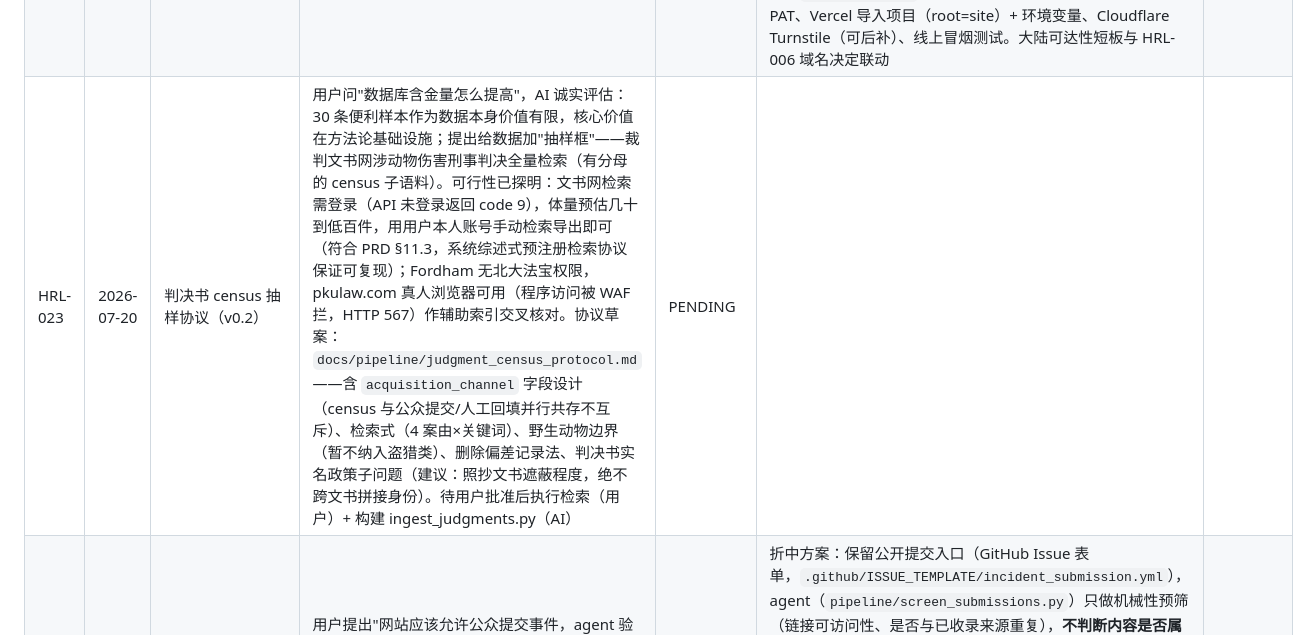
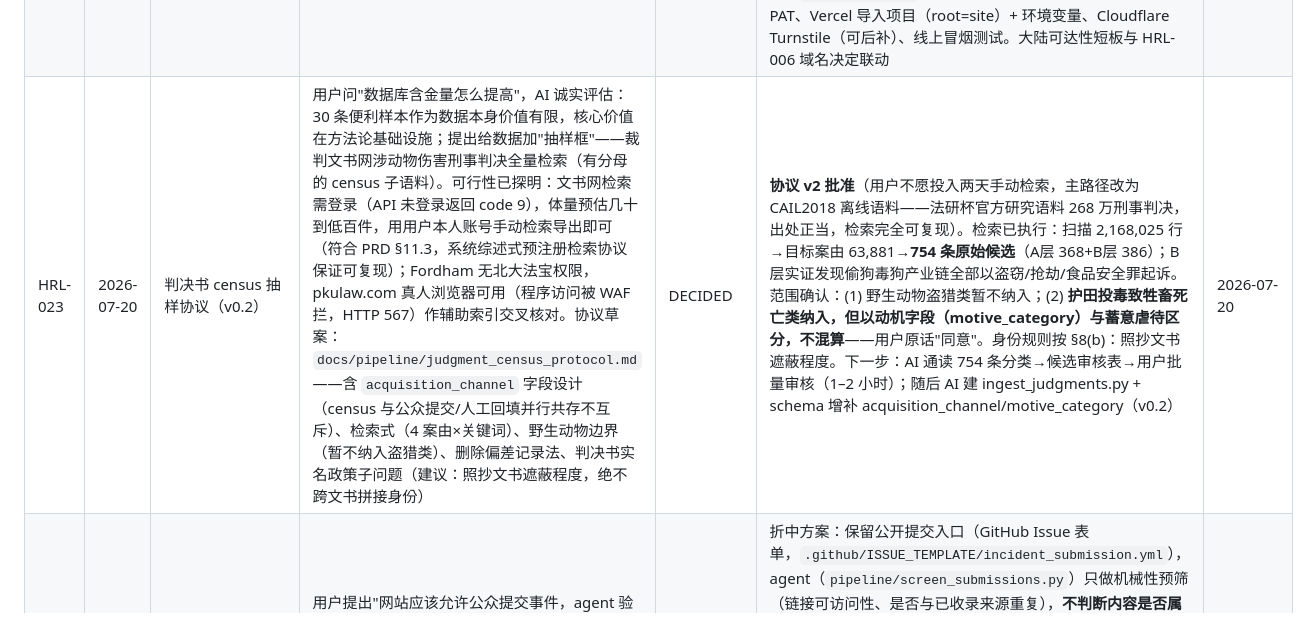
Before and after one commit to nanyi-deng/animal-harm-incident-database, a Markdown page: docs/human_review_log.md, the part around the change. Drawn GitHub-style.

Commit message:
HRL-023 DECIDED: census protocol v2 approved, scope confirmed
Wildlife-poaching charges stay excluded; crop-protection poisoning
cases are included but distinguished via a motive_category field
rather than mixed into deliberate cruelty (user's call, verbatim
approval). Screening of the 754 raw candidates starts now.

Co-Authored-By: Claude Fable 5 <noreply@anthropic.com>

```diff
--- a/docs/human_review_log.md
+++ b/docs/human_review_log.md
@@ -24,6 +24,6 @@
 | HRL-019 | 2026-07-27 | 申诉/更正联系方式 | `site/src/pages/appeals.astro` 目前联系邮箱留空（`APPEALS_EMAIL = null`），页面显示"联系方式尚未最终确认"。是否用个人邮箱（wzdny41@gmail.com）过渡，还是等域名/项目专用邮箱（HRL-006）确定后再定；同样影响 CITATION.cff 和 IRB 材料是否要统一联系方式 | PENDING | | |
 | HRL-018 | 2026-07-27 | Gold-standard 审计第一轮 | 用户完整审核全部 31 条事件（超出原计划的 10 条抽样），使用 `pipeline/gold_standard_audit_tool.html`；结果见 `audit-result/ahid_gold_audit_results.csv` | DECIDED | **零内容错误**：31 条中无一条日期/地点/动物类型/伤害方式/官方回应字段被标记有误，0 条"重大问题"。3 条"轻微问题"，全部是来源可访问性备注而非内容准确性问题；其中 1 条（#27/seed28 的羊城晚报来源）是真发现——用户核实该网站实际可访问，AI 复查确认是 Stage 1 请求头过简触发阿里云 WAF 反爬（非真正的反爬 JS 挑战），补上 Referer/Accept-Language 标准请求头后正常抓取到真实正文；另 2 条（都市时报 405、凤凰网死链）复核确认原判定"不可用"正确。已修复 archive_sources.py 默认请求头，新增 `--retry-failed` 参数系统性重试全库失败来源（4 条中救回 1 条），并将修复级联至 Stage 2-4：#27 独立来源簇数 1→2、date_status 从 claimed_only 恢复为 metadata_supported、评分 41(A1)→57(A2)，现已达发布门槛。工具本身 UX 反馈（隐藏无正文来源）记录为未来版本待办，不阻塞 | 2026-07-27 |
 | HRL-022 | 2026-07-27 | 提交线索真 UI（前端+后端） | 用户指出 GitHub Issue 表单对非技术用户门槛过高（没有 GitHub 账号的普通网民无法使用），要求真正的网页表单 UI + 自动同步 GitHub 工单；与自动收录无关（HRL-021 边界不变）。PRD：`docs/prd/submission_ui_prd_draft.md` | DECIDED | 用户批准方案 A（静态表单页 + Vercel serverless 函数 + GitHub Issues 即存储，不引入 Supabase，$0/月）。**AI 构建部分已完成**：`site/src/pages/submit.astro`（表单页，含未成年人确认项与"内容将公开"提示）、`site/api/submit.js`（校验 + 蜜罐 + 内存级限频 + Turnstile 可选验证 + GitHub API 建 issue，最小权限 PAT 设计）、导航链接改指 `/submit/`、`site/DEPLOY.md` 用户操作指南。测试：6 条校验路径单元测试全通过；两渠道 issue 正文解析一致性验证通过（过程中抓到并修复一个真 bug：函数原页脚会被预筛解析器粘进最后一个字段的值里，改为独立 `###` 小节后逐字段精确匹配）。**待用户操作**（`site/DEPLOY.md`，约 20-30 分钟）：GitHub fine-grained PAT、Vercel 导入项目（root=site）+ 环境变量、Cloudflare Turnstile（可后补）、线上冒烟测试。大陆可达性短板与 HRL-006 域名决定联动 | 2026-07-27 |
-| HRL-023 | 2026-07-20 | 判决书 census 抽样协议（v0.2） | 用户问"数据库含金量怎么提高"，AI 诚实评估：30 条便利样本作为数据本身价值有限，核心价值在方法论基础设施；提出给数据加"抽样框"——裁判文书网涉动物伤害刑事判决全量检索（有分母的 census 子语料）。可行性已探明：文书网检索需登录（API 未登录返回 code 9），体量预估几十到低百件，用用户本人账号手动检索导出即可（符合 PRD §11.3，系统综述式预注册检索协议保证可复现）；Fordham 无北大法宝权限，pkulaw.com 真人浏览器可用（程序访问被 WAF 拦，HTTP 567）作辅助索引交叉核对。协议草案：`docs/pipeline/judgment_census_protocol.md`——含 `acquisition_channel` 字段设计（census 与公众提交/人工回填并行共存不互斥）、检索式（4 案由×关键词）、野生动物边界（暂不纳入盗猎类）、删除偏差记录法、判决书实名政策子问题（建议：照抄文书遮蔽程度，绝不跨文书拼接身份）。待用户批准后执行检索（用户）+ 构建 ingest_judgments.py（AI） | PENDING | | |
+| HRL-023 | 2026-07-20 | 判决书 census 抽样协议（v0.2） | 用户问"数据库含金量怎么提高"，AI 诚实评估：30 条便利样本作为数据本身价值有限，核心价值在方法论基础设施；提出给数据加"抽样框"——裁判文书网涉动物伤害刑事判决全量检索（有分母的 census 子语料）。可行性已探明：文书网检索需登录（API 未登录返回 code 9），体量预估几十到低百件，用用户本人账号手动检索导出即可（符合 PRD §11.3，系统综述式预注册检索协议保证可复现）；Fordham 无北大法宝权限，pkulaw.com 真人浏览器可用（程序访问被 WAF 拦，HTTP 567）作辅助索引交叉核对。协议草案：`docs/pipeline/judgment_census_protocol.md`——含 `acquisition_channel` 字段设计（census 与公众提交/人工回填并行共存不互斥）、检索式（4 案由×关键词）、野生动物边界（暂不纳入盗猎类）、删除偏差记录法、判决书实名政策子问题（建议：照抄文书遮蔽程度，绝不跨文书拼接身份） | DECIDED | **协议 v2 批准**（用户不愿投入两天手动检索，主路径改为 CAIL2018 离线语料——法研杯官方研究语料 268 万刑事判决，出处正当，检索完全可复现）。检索已执行：扫描 2,168,025 行→目标案由 63,881→**754 条原始候选**（A层 368+B层 386）；B层实证发现偷狗毒狗产业链全部以盗窃/抢劫/食品安全罪起诉。范围确认：(1) 野生动物盗猎类暂不纳入；(2) **护田投毒致牲畜死亡类纳入，但以动机字段（motive_category）与蓄意虐待区分，不混算**——用户原话"同意"。身份规则按 §8(b)：照抄文书遮蔽程度。下一步：AI 通读 754 条分类→候选审核表→用户批量审核（1–2 小时）；随后 AI 建 ingest_judgments.py + schema 增补 acquisition_channel/motive_category（v0.2） | 2026-07-20 |
 | HRL-021 | 2026-07-27 | 公开提交事件线索入口 | 用户提出"网站应该允许公众提交事件，agent 验证证据充分就自动通过"；数据量偏小（30条）需要扩量渠道，但自动过审与 PRD §27.5"规则引擎而非语言模型决定发布"原则、以及"防止被用于构陷/诽谤真实的人或机构"直接冲突 | DECIDED | 折中方案：保留公开提交入口（GitHub Issue 表单，`.github/ISSUE_TEMPLATE/incident_submission.yml`），agent（`pipeline/screen_submissions.py`）只做机械性预筛（链接可访问性、是否与已收录来源重复），**不判断内容是否属实、不做收录决定**——收录判断保持人工，跟现有 31 条事件走同一套审核流程（HRL-007/016/017）。参考了 AIID 自己的做法：其官方 Terms of Use 显示 submissions 是单独一个 collection，跟正式收录数据分开存放，不自动进入正式库。用户提到"有项目协作者"，记录在 `docs/submission_process.md`，具体分工留待后续确定，不影响本机制设计 | 2026-07-27 |
 | HRL-020 | 2026-07-27 | responses_public 补全与 v0.1 数据包构建 | 用户明确"IRB 待外部模板，同时可做其他工作"，AI 在此授权下并行推进：(1) `responses_public` 此前完全为空（无环节写入过），新增 `pipeline/populate_responses.py` 从 claims 分解出结构化回应记录；(2) 组装 `release/ahid-cn-dataset-v0.1/` 本地暂存构建（4 张公开表 CSV + 6 份 documentation + LICENSE_DATA.txt 占位 + CITATION.cff 占位 + checksums.sha256），供发布前审阅，非正式发布 | DECIDED | responses_public 首次运行 51 行，人工抽查发现关键词匹配不理解否定语义（"未见实际立案"被误判为已立案），改用上游过滤（仅处理 support_status='supported' 的 claim）修复，重跑得 36 行；再次抽查发现 1 条谣言案例的 rescue_outcome claim（内容是"无实际伤害"）被误归为"救助"类型，手动排除（该事件真实回应已由其他 3 条 claim 完整记录），最终 35 行（面向公众数据集导出时排除内部测试用例关联的 1 行，得 34 行）。数据包构建过程中顺带发现并修复 `methodology.md` §6 的一处已有笔误（"七个维度"实际列出 8 项，与总分 100 吻合，已改为"八个维度"）。数据包本身不构成发布——许可证（HRL-005）、隐私 QA 签核（HRL-008）、Zenodo 账号（HRL-009）均仍待定，`LICENSE_DATA.txt`/`CITATION.cff` 均为占位文件 | 2026-07-27 |
```
